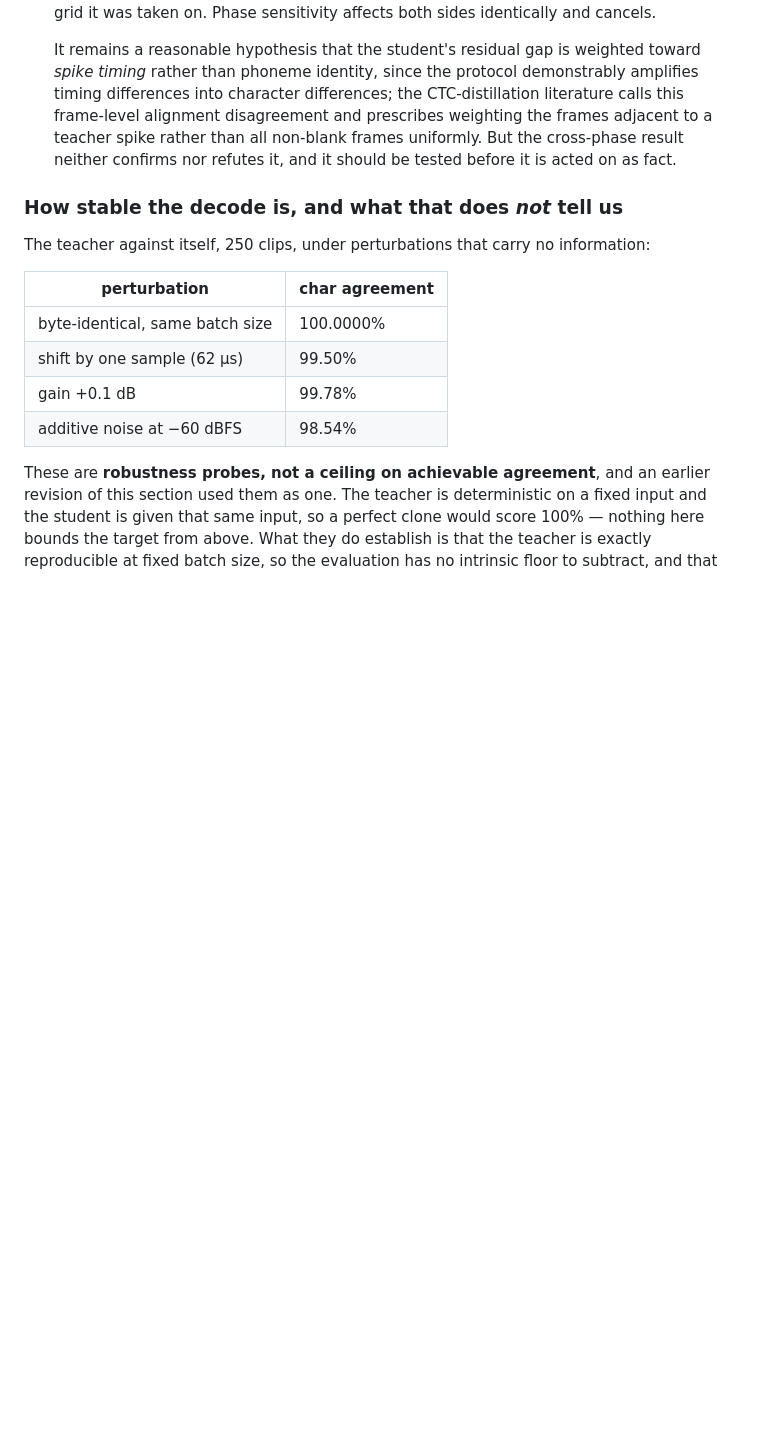
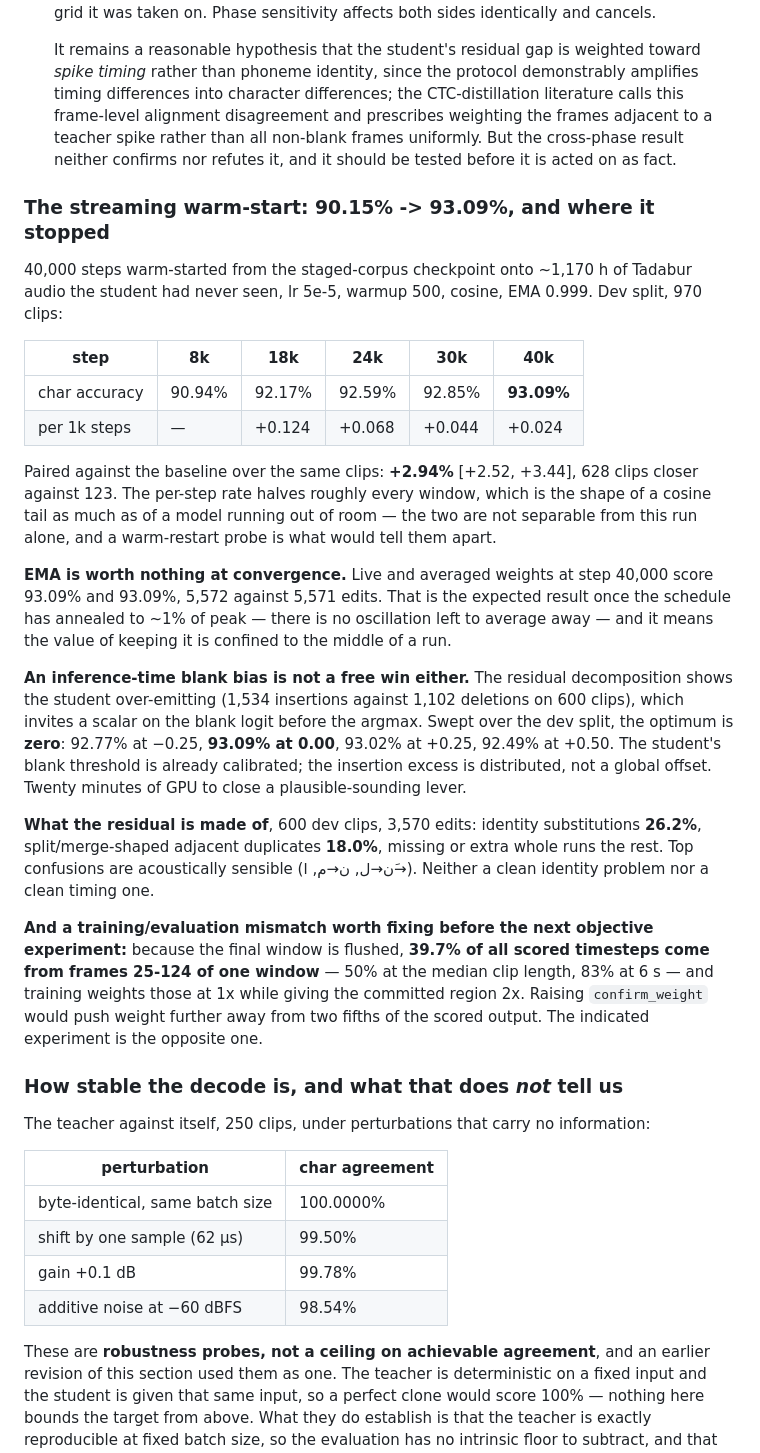
Before and after one commit to sysofwan/HifzGuide, a Markdown page: docs/adr/0010-size-distillation-to-a-single-ane-chunk.md, the part around the change. Drawn GitHub-style; blank space fills up the shorter version.

Commit message:
The streaming warm-start landed at 93.09%
40k steps on ~1,170 h of unseen audio: 90.15% -> 93.09% dev character
accuracy, paired +2.94% [+2.52, +3.44] over the baseline on the same
clips. Per-1k gains halved every window (+0.124, +0.068, +0.044,
+0.024), which is the shape of a cosine tail as much as of a model
running out of room; this run cannot separate the two.

Two levers closed cheaply:

EMA is worth nothing at convergence -- live and averaged weights both
score 93.09% at step 40k, 5,572 against 5,571 edits. Expected once the
schedule has annealed; its value is confined to mid-run.

An inference-time blank bias is not a free win. The student over-emits
(1,534 insertions against 1,102 deletions), which invites a scalar on
the blank logit, but the swept optimum is zero: 92.77% at -0.25, 93.09%
at 0.00, 93.02% at +0.25. The threshold is already calibrated and the
insertion excess is distributed, not a global offset.

Records what the residual is made of (26.2% identity substitutions,
18.0% split/merge-shaped, the rest missing or extra runs) and one
mismatch to fix before the next objective arm: because the final window
is flushed, 39.7% of scored timesteps come from frames 25-124, which
training weights at 1x against the committed region's 2x. Raising
confirm_weight would push weight away from two fifths of the output.

Co-Authored-By: Claude Opus 5 (1M context) <noreply@anthropic.com>

```diff
--- a/docs/adr/0010-size-distillation-to-a-single-ane-chunk.md
+++ b/docs/adr/0010-size-distillation-to-a-single-ane-chunk.md
@@ -412,6 +412,44 @@ moves by half a hop. Three consequences:
    teacher spike rather than all non-blank frames uniformly. But the cross-phase result
    neither confirms nor refutes it, and it should be tested before it is acted on as fact.
 
+### The streaming warm-start: 90.15% -> 93.09%, and where it stopped
+
+40,000 steps warm-started from the staged-corpus checkpoint onto ~1,170 h of Tadabur audio
+the student had never seen, lr 5e-5, warmup 500, cosine, EMA 0.999. Dev split, 970 clips:
+
+| step | 8k | 18k | 24k | 30k | 40k |
+| --- | --- | --- | --- | --- | --- |
+| char accuracy | 90.94% | 92.17% | 92.59% | 92.85% | **93.09%** |
+| per 1k steps | — | +0.124 | +0.068 | +0.044 | +0.024 |
+
+Paired against the baseline over the same clips: **+2.94%** [+2.52, +3.44], 628 clips closer
+against 123. The per-step rate halves roughly every window, which is the shape of a cosine
+tail as much as of a model running out of room — the two are not separable from this run
+alone, and a warm-restart probe is what would tell them apart.
+
+**EMA is worth nothing at convergence.** Live and averaged weights at step 40,000 score
+93.09% and 93.09%, 5,572 against 5,571 edits. That is the expected result once the schedule
+has annealed to ~1% of peak — there is no oscillation left to average away — and it means the
+value of keeping it is confined to the middle of a run.
+
+**An inference-time blank bias is not a free win either.** The residual decomposition shows
+the student over-emitting (1,534 insertions against 1,102 deletions on 600 clips), which
+invites a scalar on the blank logit before the argmax. Swept over the dev split, the optimum
+is **zero**: 92.77% at −0.25, **93.09% at 0.00**, 93.02% at +0.25, 92.49% at +0.50. The
+student's blank threshold is already calibrated; the insertion excess is distributed, not a
+global offset. Twenty minutes of GPU to close a plausible-sounding lever.
+
+**What the residual is made of**, 600 dev clips, 3,570 edits: identity substitutions
+**26.2%**, split/merge-shaped adjacent duplicates **18.0%**, missing or extra whole runs the
+rest. Top confusions are acoustically sensible (ن→ل, ن→م, ا→َ). Neither a clean identity
+problem nor a clean timing one.
+
+**And a training/evaluation mismatch worth fixing before the next objective experiment:**
+because the final window is flushed, **39.7% of all scored timesteps come from frames 25-124
+of one window** — 50% at the median clip length, 83% at 6 s — and training weights those at
+1x while giving the committed region 2x. Raising ``confirm_weight`` would push weight further
+away from two fifths of the scored output. The indicated experiment is the opposite one.
+
 ### How stable the decode is, and what that does *not* tell us
 
 The teacher against itself, 250 clips, under perturbations that carry no information:
```
